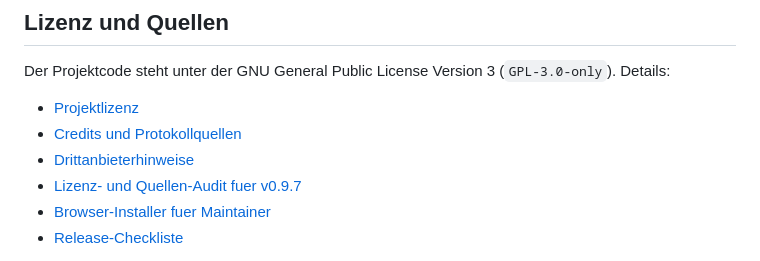
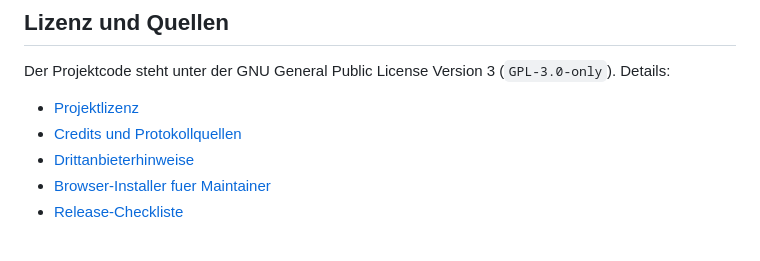
Before and after one commit to AshleyVargrand/GerlCraft-Zehnder-Bridge, a Markdown page: README.md, the part around the change. GitHub-like rendering.

```diff
--- a/README.md
+++ b/README.md
@@ -254,7 +254,6 @@ Der Projektcode steht unter der GNU General Public License Version 3
 - [Projektlizenz](LICENSE)
 - [Credits und Protokollquellen](CREDITS.md)
 - [Drittanbieterhinweise](THIRD_PARTY_NOTICES.md)
-- [Lizenz- und Quellen-Audit fuer v0.9.7](docs/LICENSE_AUDIT.md)
 - [Browser-Installer fuer Maintainer](docs/BROWSER_INSTALLER.md)
 - [Release-Checkliste](docs/RELEASE_CHECKLIST.md)
 
```
